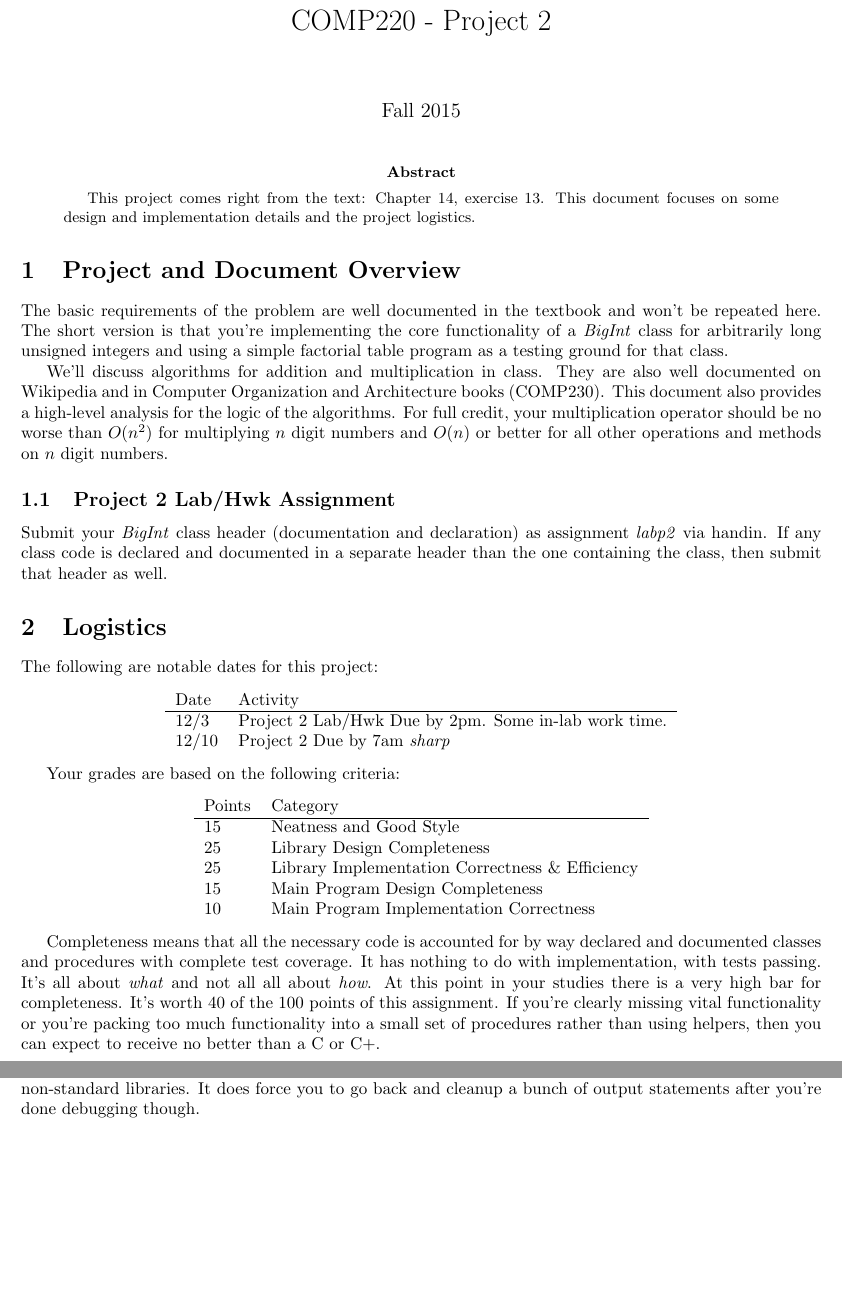
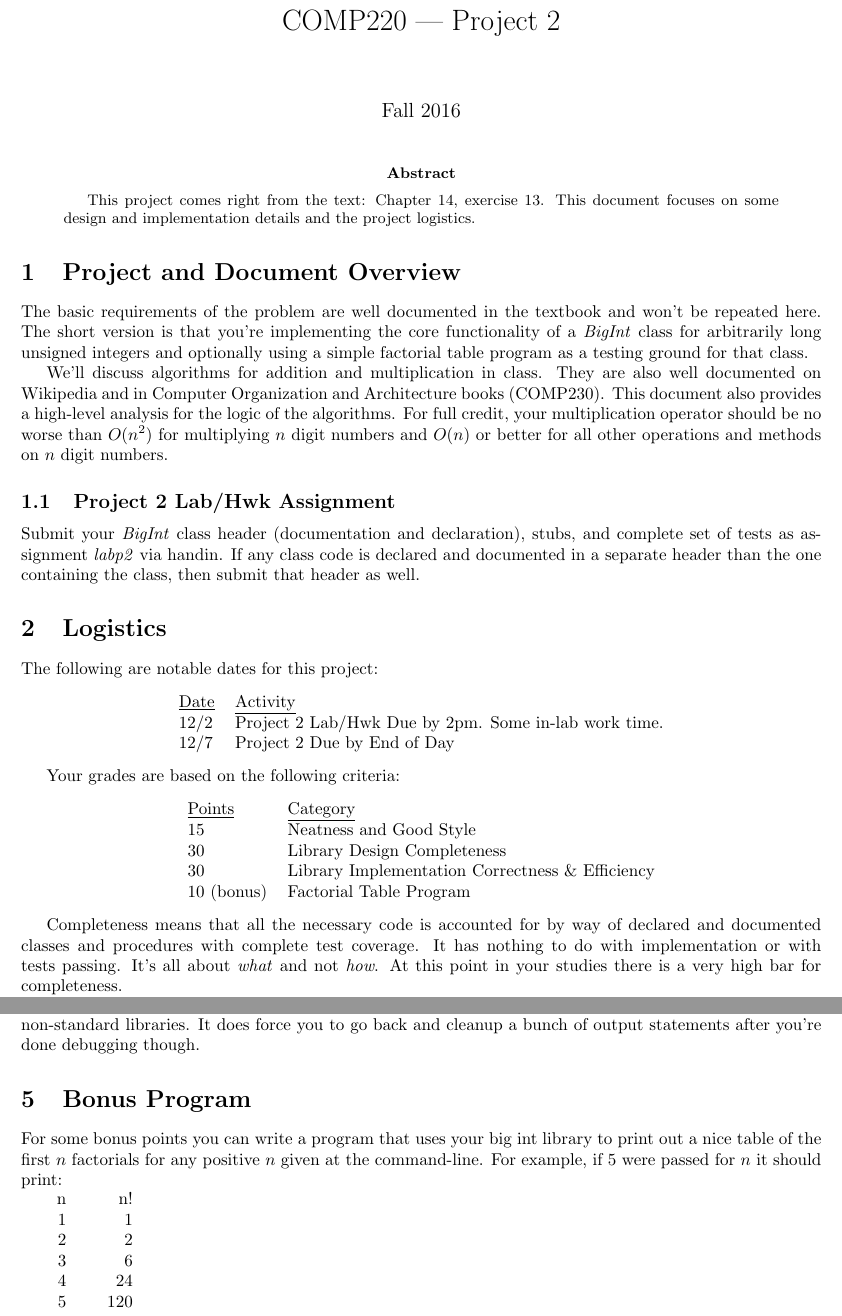
Before and after one commit to jlmayfield/MC-COMP220, a LaTeX paper (projects/comp220-proj2.tex): two parts of pages 1 and 9 of 9, joined at a grey line, cut so that both start at the same text, the shorter picture padded with empty space. Compiled offline with pdfLaTeX.

Commit message:
proj2 update

```diff
--- a/projects/comp220-proj2.tex
+++ b/projects/comp220-proj2.tex
@@ -2,14 +2,15 @@
 \usepackage{amsmath}
 \usepackage{setspace}
 \usepackage{hyperref}
+\usepackage{booktabs}
 
 \setlength{\textheight}{9in} \setlength{\topmargin}{-.5in}
 \setlength{\textwidth}{6.5in} \setlength{\oddsidemargin}{0in}
 \setlength{\evensidemargin}{0in}
 
-\title{COMP220 - Project 2}
+\title{COMP220 --- Project 2}
 \author{ }
-\date{Fall 2015}
+\date{Fall 2016}
 
 \begin{document}
 \maketitle
@@ -21,38 +22,37 @@ This project comes right from the text: Chapter 14, exercise 13. This document f
 
 \section{Project and Document Overview}
 
-The basic requirements of the problem are well documented in the textbook and won't be repeated here. The short version is that you're implementing the core functionality of a \textit{BigInt} class for arbitrarily long unsigned integers and using a simple factorial table program as a testing ground for that class.
+The basic requirements of the problem are well documented in the textbook and won't be repeated here. The short version is that you're implementing the core functionality of a \textit{BigInt} class for arbitrarily long unsigned integers and optionally using a simple factorial table program as a testing ground for that class.
 
 We'll discuss algorithms for addition and multiplication in class. They are also well documented on Wikipedia and in Computer Organization and Architecture books (COMP230). This document also provides a high-level analysis for the logic of the algorithms. For full credit, your multiplication operator should be no worse than $O(n^2)$ for multiplying $n$ digit numbers and $O(n)$ or better for all other operations and methods on $n$ digit numbers.
 
 \subsection{Project 2 Lab/Hwk Assignment}
 
-Submit your \textit{BigInt} class header (documentation and declaration) as assignment \textit{labp2} via handin. If any class code is declared and documented in a separate header than the one containing the class, then submit that header as well.
+Submit your \textit{BigInt} class header (documentation and declaration), stubs, and complete set of tests as assignment \textit{labp2} via handin. If any class code is declared and documented in a separate header than the one containing the class, then submit that header as well.
 
 \section{Logistics}
 
 The following are notable dates for this project:
 \begin{center}
 \begin{tabular}{ll}
-Date & Activity \\ \hline
-12/3 & Project 2 Lab/Hwk Due by 2pm. Some in-lab work time. \\
-12/10 & Project 2 Due by 7am \textit{sharp}
+\underline{Date} & \underline{Activity} \\
+12/2 & Project 2 Lab/Hwk Due by 2pm. Some in-lab work time. \\
+12/7 & Project 2 Due by End of Day
 \end{tabular}
 \end{center}
 
 Your grades are based on the following criteria:
 \begin{center}
 \begin{tabular}{ll}
-Points & Category \\ \hline
+\underline{Points} & \underline{Category} \\
 15  & Neatness and Good Style \\
-25  & Library Design Completeness \\
-25  & Library Implementation Correctness \& Efficiency \\
-15  & Main Program Design Completeness \\
-10  & Main Program Implementation Correctness
+30  & Library Design Completeness \\
+30  & Library Implementation Correctness \& Efficiency \\
+10 (bonus) & Factorial Table Program
 \end{tabular}
 \end{center}
 
-Completeness means that all the necessary code is accounted for by way declared and documented classes and procedures with complete test coverage. It has nothing to do with implementation, with tests passing. It's all about \textit{what} and not all all about \textit{how}. At this point in your studies there is a very high bar for completeness.  It's worth 40 of the 100 points of this assignment. If you're clearly missing vital functionality or you're packing too much functionality into a small set of procedures rather than using helpers, then you can expect to receive no better than a C or C+.
+Completeness means that all the necessary code is accounted for by way of declared and documented classes and procedures with complete test coverage. It has nothing to do with implementation or with tests passing. It's all about \textit{what} and not \textit{how}. At this point in your studies there is a very high bar for completeness.
 
 Correctness means that your code compiles and that a set of tests with complete coverage would all pass. The main procedure should do what it's supposed to do as well.  Correctness is purely a measure of completed implementation.  If you submit code that doesn't compile, you can expect to receive no better than a D+.  This is an exception to the above rubric.
 
@@ -322,7 +320,20 @@ The gTest framework discusses some strategies for testing private class methods
 \begin{quote}
 \url{https://code.google.com/p/googletest/wiki/AdvancedGuide#Testing_Private_Code}.
 \end{quote}
-The simplest route is using the Friend Tests.  The problem with this technique is you now have testing code where we don't typically want it, in the class declarations and definitions proper. For the purpose of this project, that's OK. Another simple approach is to debug the private code by outputting the values of your variables as the code executes to see what's off. This is a very traditional approach and requires no non-standard libraries.  It does force you to go back and cleanup a bunch of output statements after you're done debugging though.
+The simplest route is using the Friend Tests.  The problem with this technique is you now have testing code where we don't typically want it, in the class declarations and definitions proper. For the purpose of this project, that's OK\@. Another simple approach is to debug the private code by outputting the values of your variables as the code executes to see what's off. This is a very traditional approach and requires no non-standard libraries.  It does force you to go back and cleanup a bunch of output statements after you're done debugging though.
+
+\section{Bonus Program}
+
+For some bonus points you can write a program that uses your big int library to print out a nice table of the first $n$ factorials for any positive $n$ given at the command-line. For example, if 5 were passed for $n$ it should print:
+
+\begin{tabular}{rcr}
+  n & & n! \\
+  1 & & 1 \\
+  2 & & 2 \\
+  3 & & 6 \\
+  4 & & 24 \\
+  5 & & 120
+\end{tabular}
 
 
 \end{document}
```
Also changed, not shown: projects/comp220-proj2.pdf, projects/comp220-proj2.tex (26 more changed lines).
